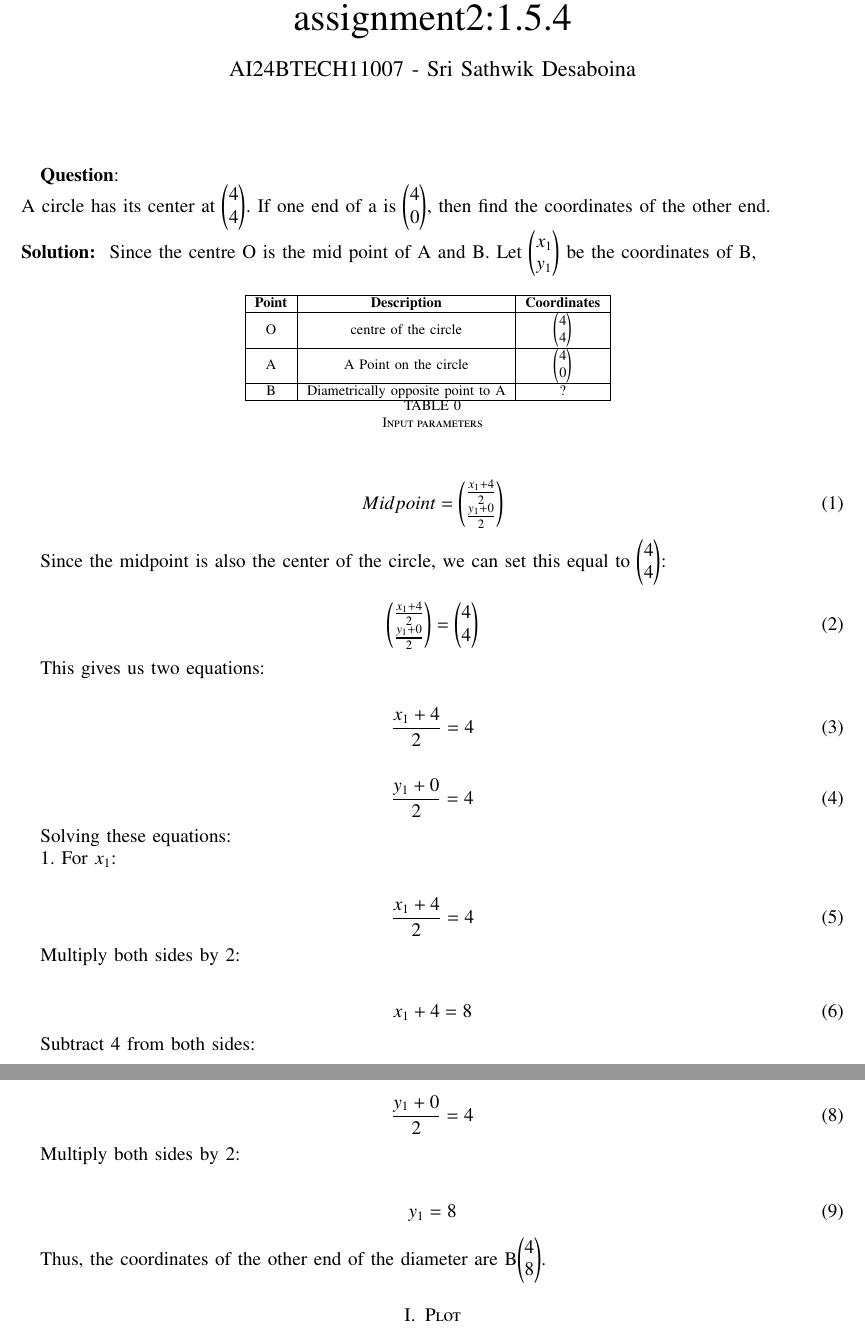
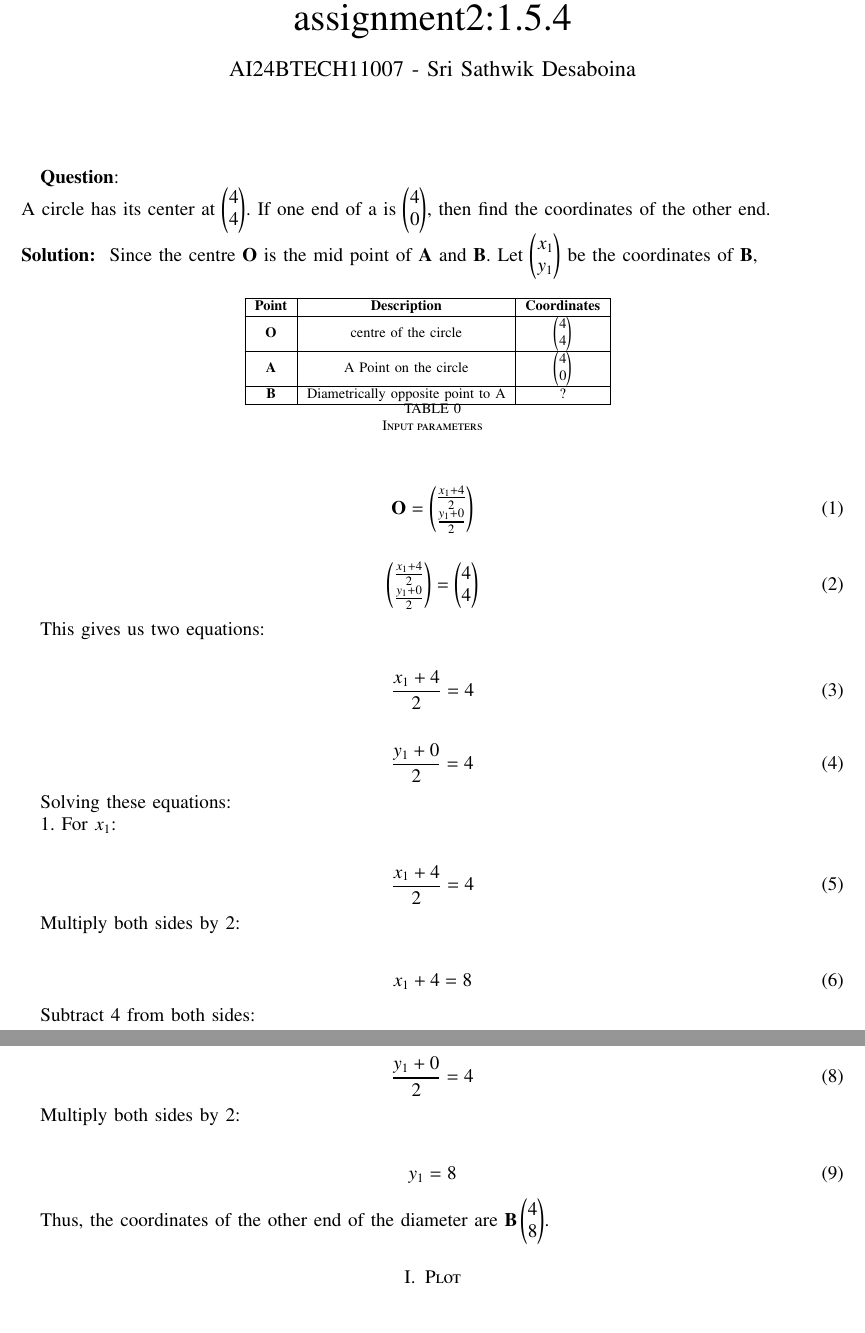
Before and after one commit to DESABOINASRISATHWIK/EE1030, a LaTeX problem sheet (assignment2/main.tex, which reads assignment2/tables/table.tex): two parts of pages 1 and 2 of 3 before the commit and two parts of pages 1 and 2 of 2 after it, joined at a grey line, cut so that both start at the same text. Compiled offline with pdfLaTeX.

Commit message:
make changes

```diff
--- a/assignment2/main.tex
+++ b/assignment2/main.tex
@@ -69,14 +69,12 @@ A circle has its center at $\myvec{4\\4}$. If one end of a is $\myvec{4\\0}$, th
     \caption{Input parameters }
     \label{table}
   \end{table}
-  Since the centre O is the mid point of A and B.
-Let $\myvec{x_1\\y_1}$ be the coordinates of B,
+  Since the centre $\vec O$ is the mid point of $\vec A$ and $\vec B$.
+Let $\myvec{x_1\\y_1}$ be the coordinates of $\vec B$,
 
 \begin{align}
-	Midpoint = \myvec{\frac{x_1+4}{2}\\\frac{y_1+0}{2}}
+	\vec O = \myvec{\frac{x_1+4}{2}\\\frac{y_1+0}{2}}
 \end{align}
-
-Since the midpoint is also the center of the circle, we can set this equal to $\myvec{4\\4}$:
 
 \begin{align}
 	\myvec{\frac{x_1 + 4}{2}\\\frac{y_1 + 0}{2}} = \myvec{4\\4}
@@ -124,7 +122,7 @@ Multiply both sides by 2:
 y_1 = 8
 \end{align}
 
-Thus, the coordinates of the other end of the diameter are B$\myvec{4\\8}$.
+Thus, the coordinates of the other end of the diameter are $\vec B\myvec{4\\8}$.
 
 
 \section{Plot}
--- a/assignment2/tables/table.tex
+++ b/assignment2/tables/table.tex
@@ -2,10 +2,10 @@
     \hline
     \textbf{Point} & \textbf{Description}&\textbf{Coordinates}\\
     \hline
-	O & centre of the circle&$\myvec{4\\4}$\\
+	$\vec O$ & centre of the circle&$\myvec{4\\4}$\\
     \hline
-	A & A Point on the circle & $\myvec{4\\0}$\\
+	$\vec A$ & A Point on the circle & $\myvec{4\\0}$\\
     \hline
-	B & Diametrically opposite point to A & ? \\
+	$\vec B$ & Diametrically opposite point to A & ? \\
     \hline
     \end{tabular}
```
Also changed, not shown: assignment2/circle_plot.png (added), assignment2/main.pdf, 1 other file.
